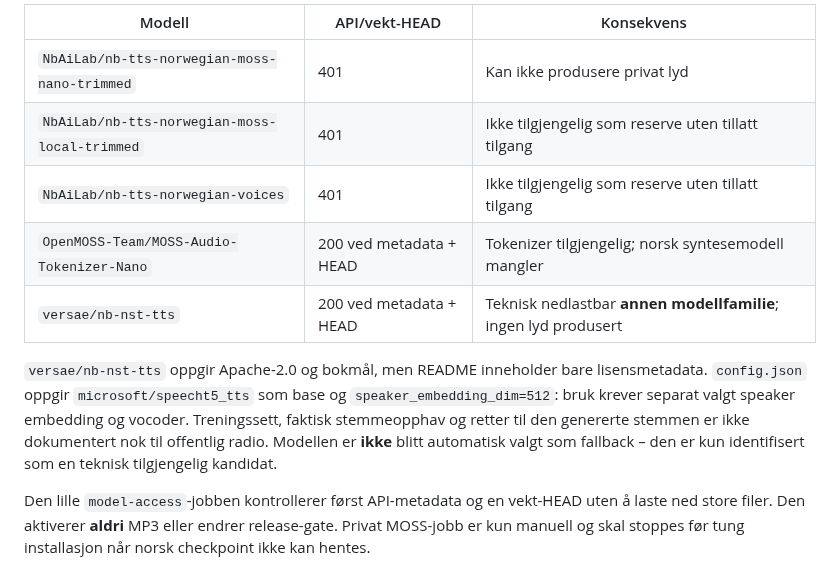
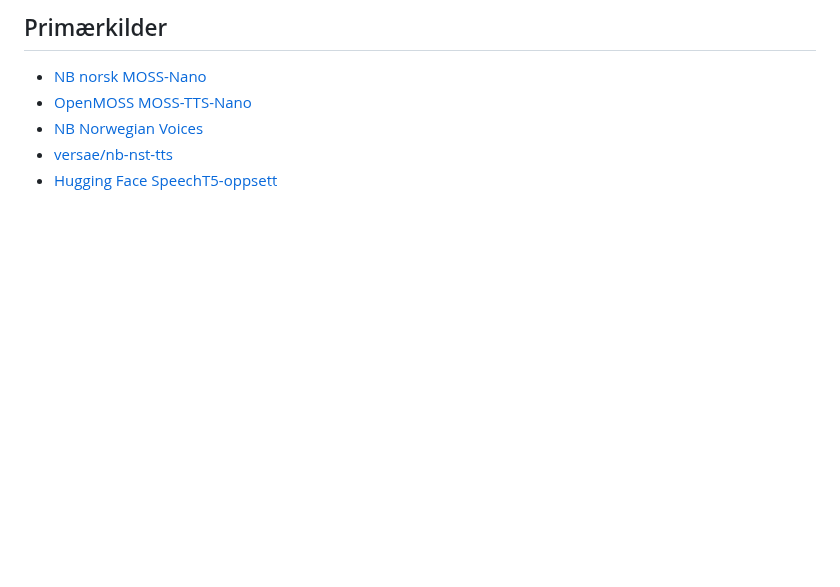
Before and after one commit to Paradispartiet/Paradisavisa, a Markdown page: radio/MOSS_NANO_PRIVAT_VURDERING.md, the part around one of its changes. Drawn GitHub-style; blank space fills up the shorter version.

```diff
--- a/radio/MOSS_NANO_PRIVAT_VURDERING.md
+++ b/radio/MOSS_NANO_PRIVAT_VURDERING.md
@@ -35,12 +45,8 @@ Kjørt direkte på offentlig GitHub-runner uten token og **uten å laste ned mod
 
-| Modell | API/vekt-HEAD | Konsekvens |
-|---|---|---|
-| `NbAiLab/nb-tts-norwegian-moss-nano-trimmed` | 401 | Kan ikke produsere privat lyd |
-| `NbAiLab/nb-tts-norwegian-moss-local-trimmed` | 401 | Ikke tilgjengelig som reserve uten tillatt tilgang |
-| `NbAiLab/nb-tts-norwegian-voices` | 401 | Ikke tilgjengelig som reserve uten tillatt tilgang |
-| `OpenMOSS-Team/MOSS-Audio-Tokenizer-Nano` | 200 ved metadata + HEAD | Tokenizer tilgjengelig; norsk syntesemodell mangler |
-| `versae/nb-nst-tts` | 200 ved metadata + HEAD | Teknisk nedlastbar **annen modellfamilie**; ingen lyd produsert |
+## Primærkilder
 
-`versae/nb-nst-tts` oppgir Apache-2.0 og bokmål, men README inneholder bare lisensmetadata. `config.json` oppgir `microsoft/speecht5_tts` som base og `speaker_embedding_dim=512`: bruk krever separat valgt speaker embedding og vocoder. Treningssett, faktisk stemmeopphav og retter til den genererte stemmen er ikke dokumentert nok til offentlig radio. Modellen er **ikke** blitt automatisk valgt som fallback – den er kun identifisert som en teknisk tilgjengelig kandidat.
-
-Den lille `model-access`-jobben kontrollerer først API-metadata og en vekt-HEAD uten å laste ned store filer. Den aktiverer **aldri** MP3 eller endrer release-gate. Privat MOSS-jobb er kun manuell og skal stoppes før tung installasjon når norsk checkpoint ikke kan hentes.
+- [NB norsk MOSS-Nano](https://huggingface.co/NbAiLab/nb-tts-norwegian-moss-nano-trimmed)
+- [OpenMOSS MOSS-TTS-Nano](https://github.com/OpenMOSS/MOSS-TTS-Nano)
+- [NB Norwegian Voices](https://huggingface.co/NbAiLab/nb-tts-norwegian-voices)
+- [versae/nb-nst-tts](https://huggingface.co/versae/nb-nst-tts)
+- [Hugging Face SpeechT5-oppsett](https://huggingface.co/blog/speecht5)
```
Also changed, not shown: other parts of radio/MOSS_NANO_PRIVAT_VURDERING.md (+29 -19 lines).
